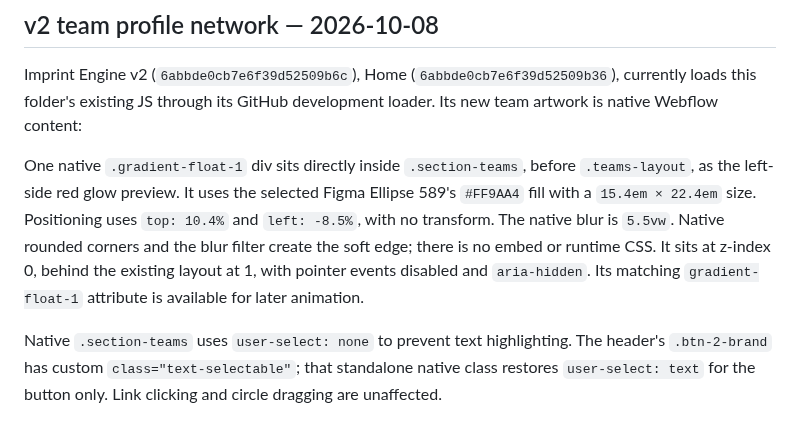
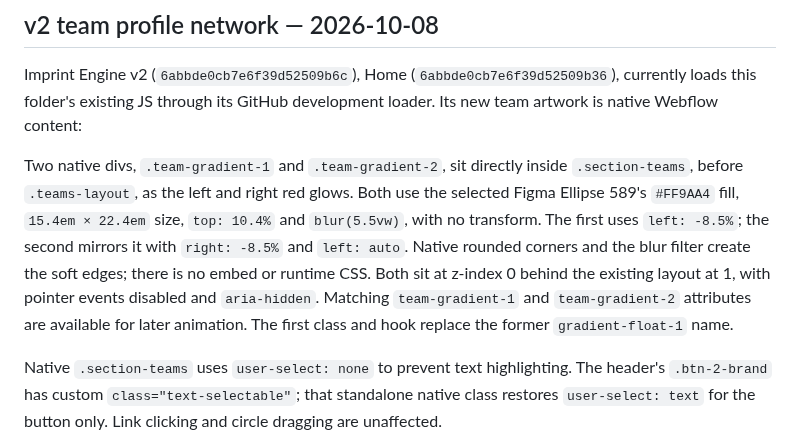
Before and after one commit to MikeRudi/mharris-webflow, a Markdown page: sites/imprint-engine/webflow-notes.md, the part around the change. GitHub-like rendering.

Commit message:
Document paired team gradient classes

```diff
--- a/sites/imprint-engine/webflow-notes.md
+++ b/sites/imprint-engine/webflow-notes.md
@@ -285,14 +285,16 @@ Imprint Engine v2 (`6abbde0cb7e6f39d52509b6c`), Home
 (`6abbde0cb7e6f39d52509b36`), currently loads this folder's existing JS through
 its GitHub development loader. Its new team artwork is native Webflow content:
 
-One native `.gradient-float-1` div sits directly inside `.section-teams`, before
-`.teams-layout`, as the left-side red glow preview. It uses the selected Figma
-Ellipse 589's `#FF9AA4` fill with a `15.4em × 22.4em` size. Positioning uses
-`top: 10.4%` and `left: -8.5%`, with no transform. The native blur is `5.5vw`.
-Native rounded corners and the blur filter
-create the soft edge; there is no embed or runtime CSS. It sits at z-index 0,
-behind the existing layout at 1, with pointer events disabled and `aria-hidden`.
-Its matching `gradient-float-1` attribute is available for later animation.
+Two native divs, `.team-gradient-1` and `.team-gradient-2`, sit directly inside
+`.section-teams`, before `.teams-layout`, as the left and right red glows.
+Both use the selected Figma Ellipse 589's `#FF9AA4` fill, `15.4em × 22.4em` size,
+`top: 10.4%` and `blur(5.5vw)`, with no transform. The first uses `left: -8.5%`;
+the second mirrors it with `right: -8.5%` and `left: auto`.
+Native rounded corners and the blur filter create the soft edges; there is no
+embed or runtime CSS. Both sit at z-index 0 behind the existing layout at 1,
+with pointer events disabled and `aria-hidden`. Matching `team-gradient-1` and
+`team-gradient-2` attributes are available for later animation. The first class
+and hook replace the former `gradient-float-1` name.
 
 Native `.section-teams` uses `user-select: none` to prevent text highlighting.
 The header's `.btn-2-brand` has custom `class="text-selectable"`; that standalone
```
